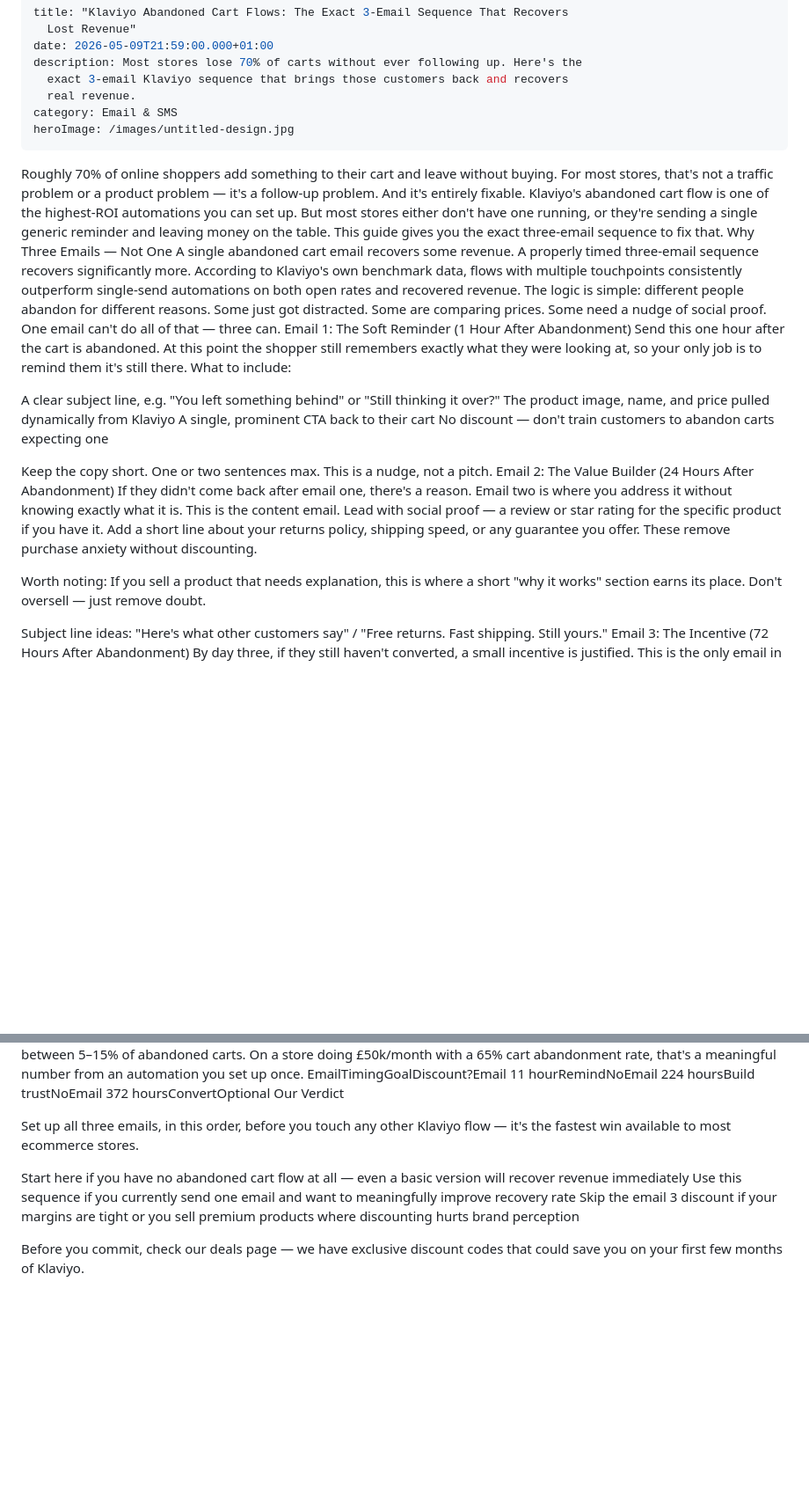
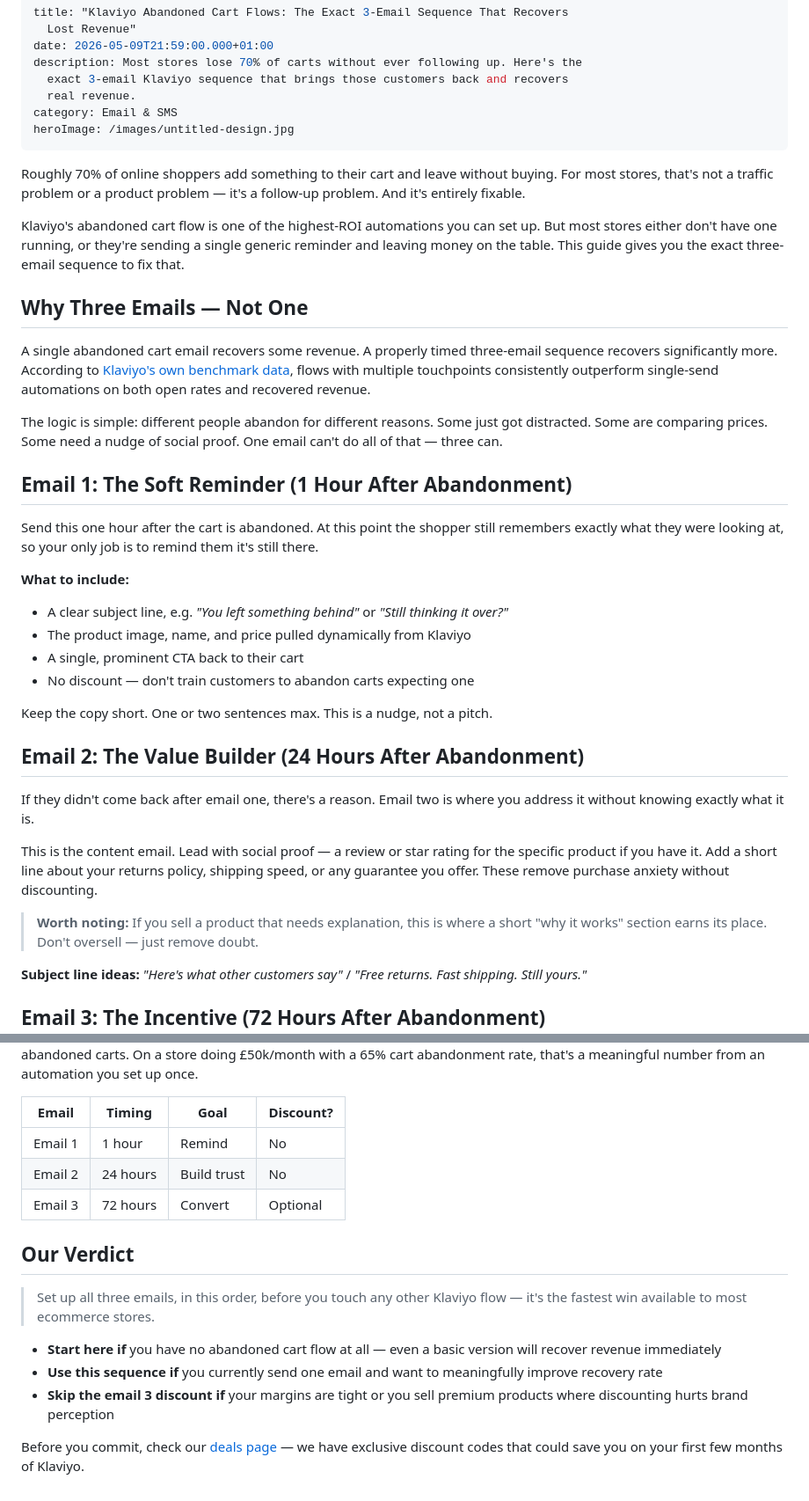
Before and after one commit to JacintaMH/ecomdeals-site, a Markdown page: posts/klaviyo-abandoned-cart-flows-the-exact-3-email-sequence-that-recovers-lost-revenue.md, 2 parts joined by grey strips. Shown at 88% size. Rendered like a GitHub page; blank space fills up the shorter version.

Commit message:
Update Blog Posts “klaviyo-abandoned-cart-flows-the-exact-3-email-sequence-that-recovers-lost-revenue”

```diff
--- a/posts/klaviyo-abandoned-cart-flows-the-exact-3-email-sequence-that-recovers-lost-revenue.md
+++ b/posts/klaviyo-abandoned-cart-flows-the-exact-3-email-sequence-that-recovers-lost-revenue.md
@@ -8,27 +8,39 @@ description: Most stores lose 70% of carts without ever following up. Here's the
 category: Email & SMS
 heroImage: /images/untitled-design.jpg
 ---
+
 Roughly 70% of online shoppers add something to their cart and leave without buying. For most stores, that's not a traffic problem or a product problem — it's a follow-up problem. And it's entirely fixable.
+
 Klaviyo's abandoned cart flow is one of the highest-ROI automations you can set up. But most stores either don't have one running, or they're sending a single generic reminder and leaving money on the table. This guide gives you the exact three-email sequence to fix that.
-Why Three Emails — Not One
-A single abandoned cart email recovers some revenue. A properly timed three-email sequence recovers significantly more. According to Klaviyo's own benchmark data, flows with multiple touchpoints consistently outperform single-send automations on both open rates and recovered revenue.
+
+## Why Three Emails — Not One
+
+A single abandoned cart email recovers some revenue. A properly timed three-email sequence recovers significantly more. According to [Klaviyo's own benchmark data](https://www.klaviyo.com/blog/abandoned-cart-email), flows with multiple touchpoints consistently outperform single-send automations on both open rates and recovered revenue.
+
 The logic is simple: different people abandon for different reasons. Some just got distracted. Some are comparing prices. Some need a nudge of social proof. One email can't do all of that — three can.
-Email 1: The Soft Reminder (1 Hour After Abandonment)
+
+## Email 1: The Soft Reminder (1 Hour After Abandonment)
+
 Send this one hour after the cart is abandoned. At this point the shopper still remembers exactly what they were looking at, so your only job is to remind them it's still there.
-What to include:
 
-A clear subject line, e.g. "You left something behind" or "Still thinking it over?"
-The product image, name, and price pulled dynamically from Klaviyo
-A single, prominent CTA back to their cart
-No discount — don't train customers to abandon carts expecting one
+**What to include:**
+- A clear subject line, e.g. *"You left something behind"* or *"Still thinking it over?"*
+- The product image, name, and price pulled dynamically from Klaviyo
+- A single, prominent CTA back to their cart
+- No discount — don't train customers to abandon carts expecting one
 
 Keep the copy short. One or two sentences max. This is a nudge, not a pitch.
-Email 2: The Value Builder (24 Hours After Abandonment)
+
+## Email 2: The Value Builder (24 Hours After Abandonment)
+
 If they didn't come back after email one, there's a reason. Email two is where you address it without knowing exactly what it is.
+
 This is the content email. Lead with social proof — a review or star rating for the specific product if you have it. Add a short line about your returns policy, shipping speed, or any guarantee you offer. These remove purchase anxiety without discounting.
 
-Worth noting: If you sell a product that needs explanation, this is where a short "why it works" section earns its place. Don't oversell — just remove doubt.
+> **Worth noting:** If you sell a product that needs explanation, this is where a short "why it works" section earns its place. Don't oversell — just remove doubt.
 
-Subject line ideas: "Here's what other customers say" / "Free returns. Fast shipping. Still yours."
-Email 3: The Incentive (72 Hours After Abandonment)
+**Subject line ideas:** *"Here's what other customers say"* / *"Free returns. Fast shipping. Still yours."*
+
+## Email 3: The Incentive (72 Hours After Abandonment)
+
 By day three, if they still haven't converted, a small incentive is justified. This is the only email in the sequence where you introduce a discount or free shipping offer — and only if your margins allow it.
@@ -42,12 +62,17 @@ What Results Should You Expect?
 Results vary by store, product, and audience — but a well-structured three-email flow typically recovers between 5–15% of abandoned carts. On a store doing £50k/month with a 65% cart abandonment rate, that's a meaningful number from an automation you set up once.
-EmailTimingGoalDiscount?Email 11 hourRemindNoEmail 224 hoursBuild trustNoEmail 372 hoursConvertOptional
-Our Verdict
 
-Set up all three emails, in this order, before you touch any other Klaviyo flow — it's the fastest win available to most ecommerce stores.
+| Email | Timing | Goal | Discount? |
+|---|---|---|---|
+| Email 1 | 1 hour | Remind | No |
+| Email 2 | 24 hours | Build trust | No |
+| Email 3 | 72 hours | Convert | Optional |
 
+## Our Verdict
 
-Start here if you have no abandoned cart flow at all — even a basic version will recover revenue immediately
-Use this sequence if you currently send one email and want to meaningfully improve recovery rate
-Skip the email 3 discount if your margins are tight or you sell premium products where discounting hurts brand perception
+> Set up all three emails, in this order, before you touch any other Klaviyo flow — it's the fastest win available to most ecommerce stores.
 
-Before you commit, check our deals page — we have exclusive discount codes that could save you on your first few months of Klaviyo.
+- **Start here if** you have no abandoned cart flow at all — even a basic version will recover revenue immediately
+- **Use this sequence if** you currently send one email and want to meaningfully improve recovery rate
+- **Skip the email 3 discount if** your margins are tight or you sell premium products where discounting hurts brand perception
+
+Before you commit, check our [deals page](https://ecomdeals.co.uk/) — we have exclusive discount codes that could save you on your first few months of Klaviyo.
```
Also changed, not shown: other parts of posts/klaviyo-abandoned-cart-flows-the-exact-3-email-sequence-that-recovers-lost-revenue.md (+15 -7 lines).
